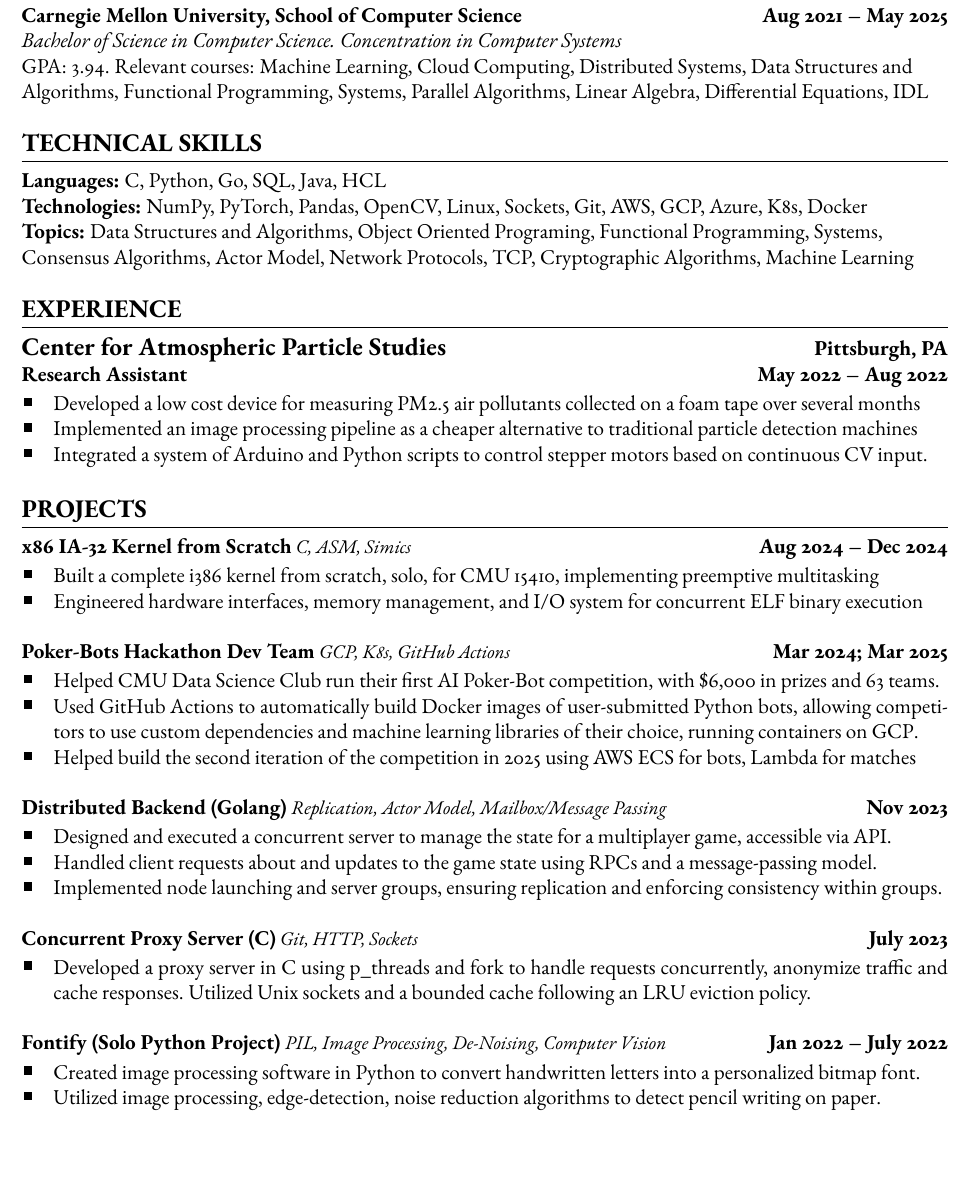
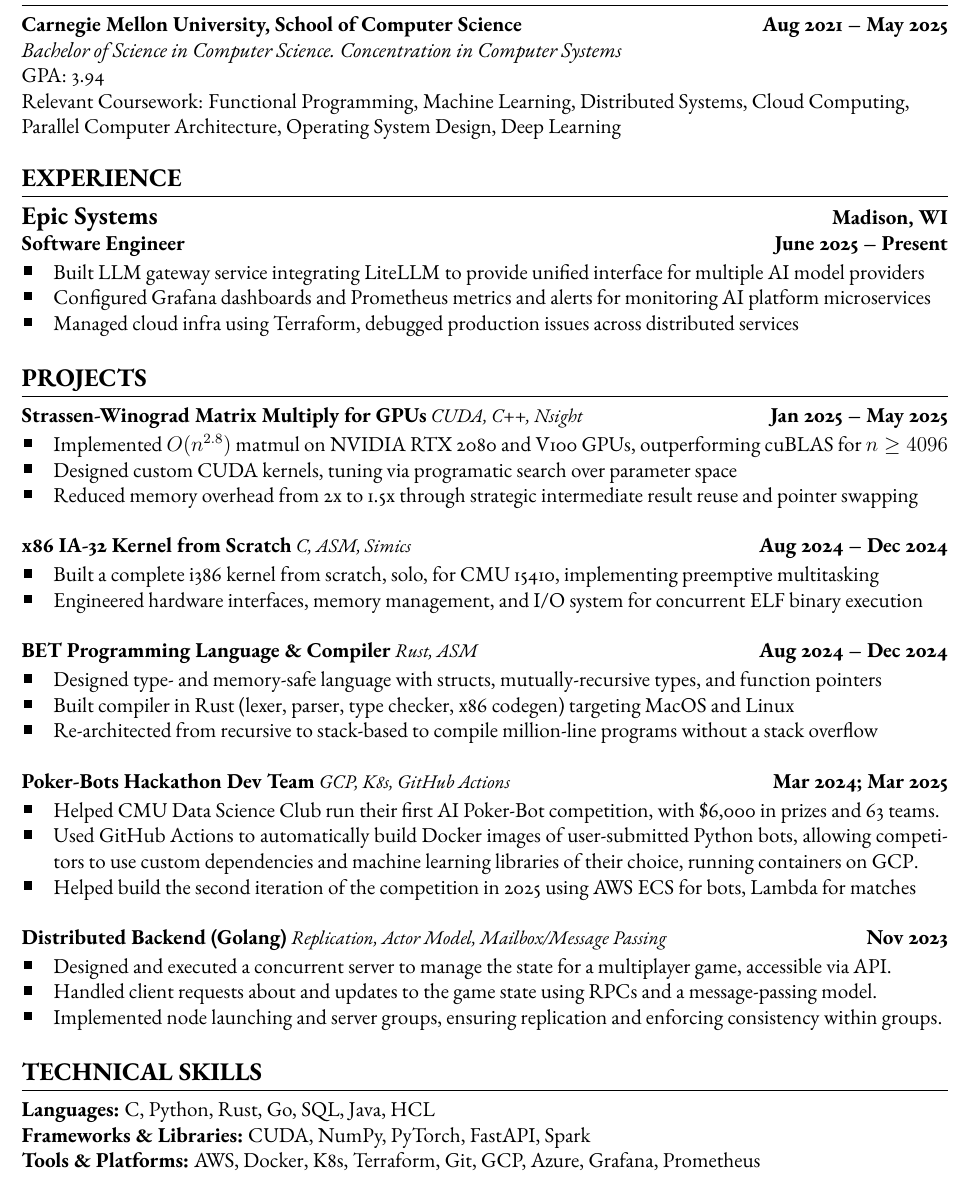
Before and after one commit to ElijahBarawProjects/resume-qr-code, a LaTeX CV (Elijah.Baraw.Resume.tex): part of the page, cut so that both start at the same text, the shorter picture padded with empty space. Compiled offline with pdfLaTeX.

Commit message:
Updated resume with Epic and most recent college projects

```diff
--- a/Elijah.Baraw.Resume.tex
+++ b/Elijah.Baraw.Resume.tex
@@ -9,0 +17,6 @@
+    {\large\textbf{Epic Systems}} \hfill \textbf{Madison, WI} \\
+    \textbf{Software Engineer} \hfill \textbf{June 2025 -- Present}
+    \begin{itemize}
+        \item Built LLM gateway service integrating LiteLLM to provide unified interface for multiple AI model providers
+        \item Configured Grafana dashboards and Prometheus metrics and alerts for monitoring AI platform microservices
+        \item Managed cloud infra using Terraform, debugged production issues across distributed services
@@ -9,0 +39,5 @@
+    \textbf{Strassen-Winograd Matrix Multiply for GPUs} {\small\textit{CUDA, C++, Nsight}} \hfill \textbf{Jan 2025 -- May 2025}
+    \begin{itemize}
+        \item Implemented $O(n^{2.8})$ matmul on NVIDIA RTX 2080 and V100 GPUs, outperforming cuBLAS  for $n \geq 4096$
+        \item Designed custom CUDA kernels, tuning via programatic search over parameter space
+        \item Reduced memory overhead from 2x to 1.5x through strategic intermediate result reuse and pointer swapping
@@ -9,0 +56,4 @@
+    \textbf{BET Programming Language \& Compiler} {\small\textit{Rust, ASM}} \hfill \textbf{Aug 2024 -- Dec 2024}
+    \begin{itemize}
+        \item Designed type- and memory-safe language with structs, mutually-recursive types, and function pointers
+        \item Built compiler in Rust (lexer, parser, type checker, x86 codegen) targeting MacOS and Linux
@@ -10,3 +100,10 @@
+\newcommand{\languages}{\textbf{Languages:} C, Python, Rust, Go, SQL, Java, HCL\\}
+\newcommand{\frameworks}{\textbf{Frameworks \& Libraries:} CUDA, NumPy, PyTorch, FastAPI, Spark\\}
+\newcommand{\tools}{\textbf{Tools \& Platforms:} AWS, Docker, K8s, Terraform, Git, GCP, Azure, Grafana, Prometheus\\}
+\newcommand{\tech}{\textbf{Technologies:}  Pandas, OpenCV, Linux, Sockets, Git, AWS, GCP, Azure, K8s, Docker \\}
+\newcommand{\topics}{\textbf{Topics:} Data Structures and Algorithms, Object Oriented Programing, Functional Programming, Systems, \\Consensus Algorithms, Actor Model, Network Protocols, TCP, Cryptographic Algorithms, Machine Learning}
+
+%% Document formatting
 
 % Remove page numbering
 \pagenumbering{gobble}
@@ -49,3 +146,7 @@
     \vspace{2pt}
     \large{\href{mailto:ebaraw@andrew.cmu.edu?subject=RE:\%20Your\%20Resume}{ebaraw@andrew.cmu.edu} \textbar\space(203) 731-9535 \textbar\space Pittsburgh, PA \textbar\space\href{https://github.com/elijah-bae-raw}{github.com/elijah-bae-raw}}
 \end{center}
+\vspace{-14pt}
+% \vspace{-18pt}
+% \rule{\textwidth}{0.4pt}
+% \vspace{-18pt}
@@ -55,59 +153,34 @@
 
-% Education
+%% Education
 \section{Education}
 \textbf{Carnegie Mellon University, School of Computer Science} \hfill \textbf{Aug 2021 -- May 2025} \\
 \textit{Bachelor of Science in Computer Science. Concentration in Computer Systems} \\
-GPA\@: 3.94. Relevant courses: Machine Learning, Cloud Computing, Distributed Systems, Data Structures and \\ Algorithms, Functional Programming, Systems, Parallel Algorithms, Linear Algebra, Differential Equations, IDL
+GPA\@: 3.94 \\
+Relevant Coursework: Functional Programming, Machine Learning, Distributed Systems, Cloud Computing, \\Parallel Computer Architecture, Operating System Design, Deep Learning
 
-% Technical Skills
-\section{Technical Skills}
-\textbf{Languages:} C, Python, Go, SQL, Java, HCL \\
-\textbf{Technologies:} NumPy, PyTorch, Pandas, OpenCV, Linux, Sockets, Git, AWS, GCP, Azure, K8s, Docker \\
-\textbf{Topics:} Data Structures and Algorithms, Object Oriented Programing, Functional Programming, Systems, \\Consensus Algorithms, Actor Model, Network Protocols, TCP, Cryptographic Algorithms, Machine Learning
+%% Experience
+\section{Experience}
 
-% Experience
-\section{Experience}
-{\large\textbf{Center for Atmospheric Particle Studies}} \hfill \textbf{Pittsburgh, PA} \\
-\textbf{Research Assistant} \hfill \textbf{May 2022 -- Aug 2022}
-\begin{itemize}
-    \item Developed a low cost device for measuring PM2.5 air pollutants collected on a foam tape over several months
-    \item Implemented an image processing pipeline as a cheaper alternative to traditional particle detection machines
-    \item Integrated a system of Arduino and Python scripts to control stepper motors based on continuous CV input.
-\end{itemize}
+\epicsys
 
-% Projects
+%% Projects
 \vspace{-12pt} % adjust for the space which the itemize inserts with `after=...`
 \section{Projects}
 
-\textbf{x86 IA-32 Kernel from Scratch} {\small\textit{C, ASM, Simics}} \hfill \textbf{Aug 2024 -- Dec 2024}
-\begin{itemize}
-    \item Built a complete i386 kernel from scratch, solo, for CMU 15410, implementing preemptive multitasking
-    \item Engineered hardware interfaces, memory management, and I/O system for concurrent ELF binary execution
-\end{itemize}
+\matmul
+\kernel
+\betlang
+\pokerbots
+\distributed
+% \proxyserver
+% \fontify
 
-\textbf{Poker-Bots Hackathon Dev Team} {\small\textit{GCP, K8s, GitHub Actions}} \hfill \textbf{Mar 2024; Mar 2025}
-\begin{itemize}
-    \item Helped CMU Data Science Club run their first AI Poker-Bot competition, with \$6,000 in prizes and 63 teams.
-    \item Used GitHub Actions to automatically build Docker images of user-submitted Python bots, allowing competitors to use custom dependencies and machine learning libraries of their choice, running containers on GCP\@.
-    \item Helped build the second iteration of the competition in 2025 using AWS ECS for bots, Lambda for matches
-\end{itemize}
+\vspace{-12pt} % adjust for the space which the itemize inserts with `after=...`
 
-\textbf{Distributed Backend (Golang)} {\small\textit{Replication, Actor Model, Mailbox/Message Passing}} \hfill \textbf{Nov 2023}
-\begin{itemize}
-    \item Designed and executed a concurrent server to manage the state for a multiplayer game, accessible via API\@.
-    \item Handled client requests about and updates to the game state using RPCs and a message-passing model.
-    \item Implemented node launching and server groups, ensuring replication and enforcing consistency within groups.
-\end{itemize}
-
-\textbf{Concurrent Proxy Server (C)} {\small\textit{Git, HTTP, Sockets}} \hfill \textbf{July 2023}
-\begin{itemize}
-    \item Developed a proxy server in C using p\_threads and fork to handle requests concurrently, anonymize traffic and cache responses. Utilized Unix sockets and a bounded cache following an LRU eviction policy.
-\end{itemize}
-
-\textbf{Fontify (Solo Python Project)} {\small\textit{PIL, Image Processing, De-Noising, Computer Vision}} \hfill \textbf{Jan 2022 -- July 2022}
-\begin{itemize}
-    \item Created image processing software in Python to convert handwritten letters into a personalized bitmap font.
-    \item Utilized image processing, edge-detection, noise reduction algorithms to detect pencil writing on paper.
-\end{itemize}
+%% Technical Skills
+\section{Technical Skills}
+\languages
+\frameworks
+\tools
 
 \end{document}
```
Also changed, not shown: Elijah.Baraw.Resume.pdf, Elijah.Baraw.Resume.tex (82 more changed lines).
